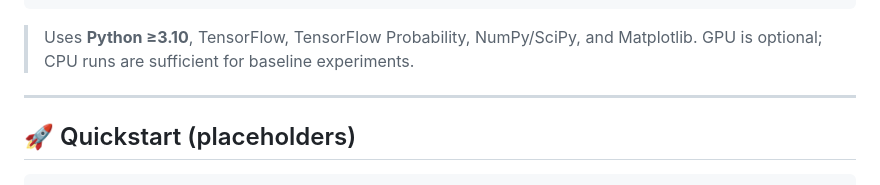
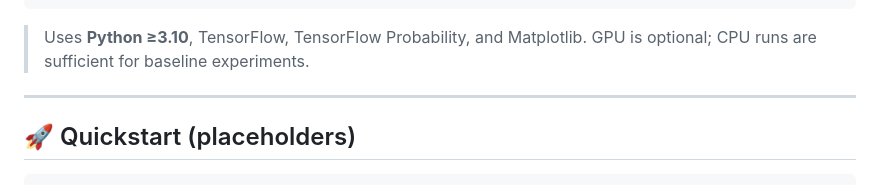
Before and after one commit to meamresh/MLCOE_Q2_PF, a Markdown page: README.md, the part around the change. GitHub-like rendering.

Commit message:
Correct README

````diff
--- a/README.md
+++ b/README.md
@@ -46,7 +46,7 @@ mlcoe-q2/
    └─ final/                 # final report (PDF) + figures
 ```
 
-> Uses **Python ≥3.10**, TensorFlow, TensorFlow Probability, NumPy/SciPy, and Matplotlib.
+> Uses **Python ≥3.10**, TensorFlow, TensorFlow Probability, and Matplotlib.
 > GPU is optional; CPU runs are sufficient for baseline experiments.
 
 ---
````
